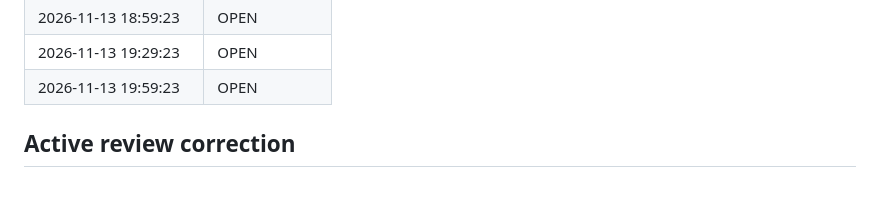
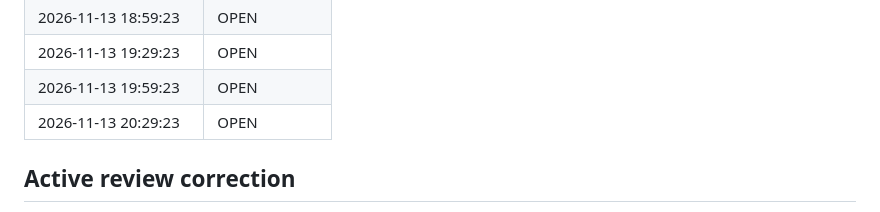
Before and after one commit to pagrus7/kaferry, a Markdown page: status.md, the part around one of its changes. Drawn GitHub-style.

```diff
--- a/status.md
+++ b/status.md
@@ -198,6 +198,7 @@ Keep the rejection/release guarantees. The owner may decide whether their curren
 | 2026-11-13 18:59:23 | OPEN |
 | 2026-11-13 19:29:23 | OPEN |
 | 2026-11-13 19:59:23 | OPEN |
+| 2026-11-13 20:29:23 | OPEN |
 
 ## Active review correction
 
```
Also changed, not shown: other parts of status.md (+1 -1 lines).
